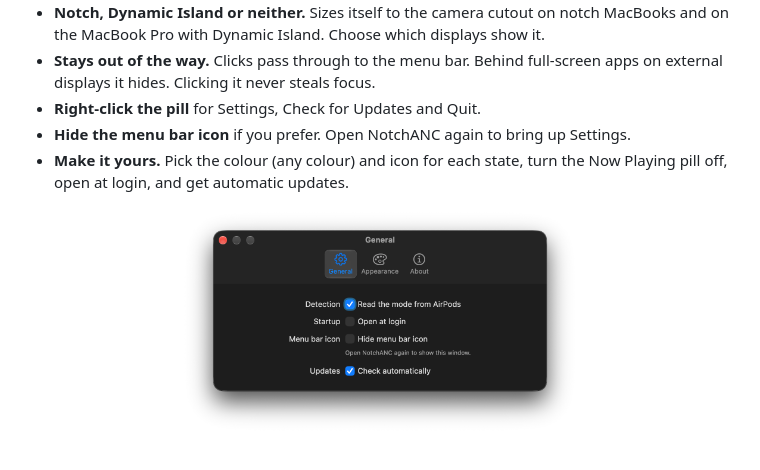
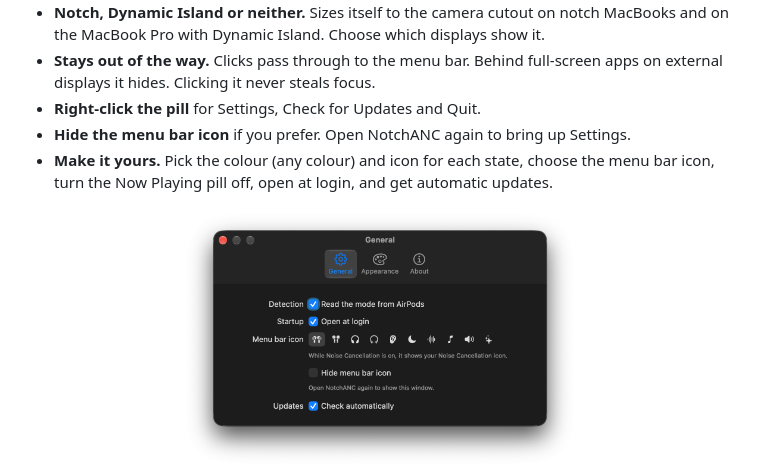
Before and after one commit to nyintosh/notchanc, a Markdown page: README.md, the part around the change. GitHub-like rendering; pictures changed too: docs/images/settings-general.png.

Commit message:
Choose the menu bar icon in Settings

```diff
--- a/README.md
+++ b/README.md
@@ -47,7 +47,7 @@ On displays without a notch, such as an external monitor, the pill sits centred
 - **Stays out of the way.** Clicks pass through to the menu bar. Behind full-screen apps on external displays it hides. Clicking it never steals focus.
 - **Right-click the pill** for Settings, Check for Updates and Quit.
 - **Hide the menu bar icon** if you prefer. Open NotchANC again to bring up Settings.
-- **Make it yours.** Pick the colour (any colour) and icon for each state, turn the Now Playing pill off, open at login, and get automatic updates.
+- **Make it yours.** Pick the colour (any colour) and icon for each state, choose the menu bar icon, turn the Now Playing pill off, open at login, and get automatic updates.
 
 <p align="center">
   <img src="docs/images/settings-general.png" width="400" alt="Settings, General tab">
```
Also changed, not shown: CHANGELOG.md (+1 -0 lines), 3 other files.
